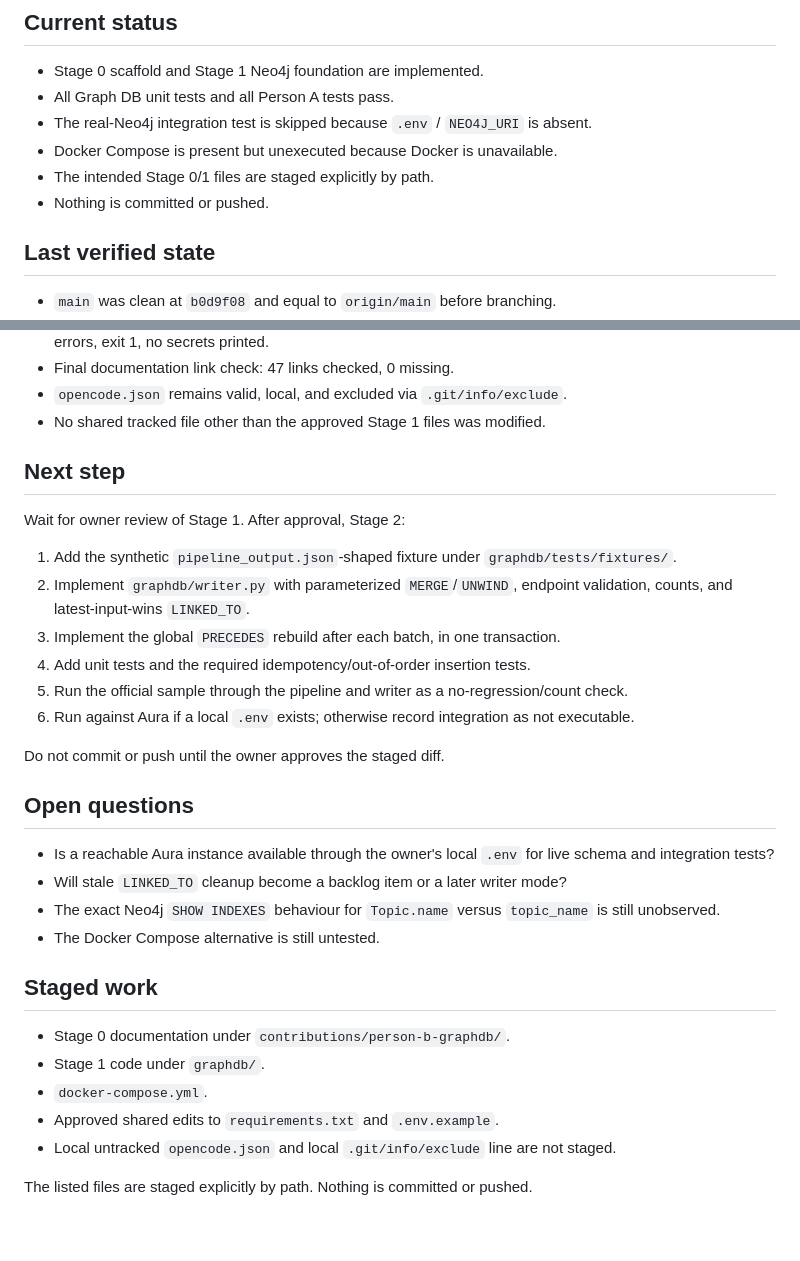
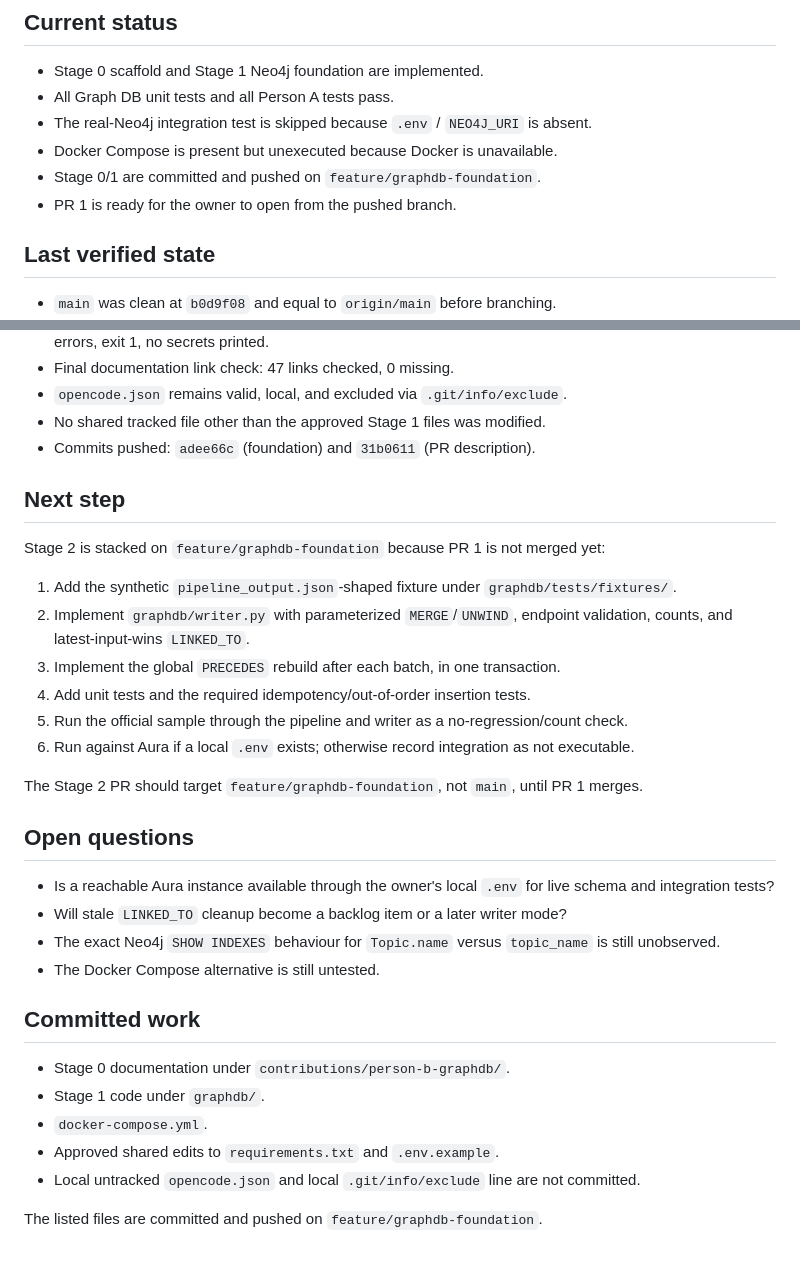
Before and after one commit to Rasvanth28/TemporalKnowledgeGraph, a Markdown page: contributions/person-b-graphdb/SESSION_HANDOFF.md, 2 parts joined by grey strips. Rendered like a GitHub page.

Commit message:
docs: record committed foundation checkpoint

```diff
--- a/contributions/person-b-graphdb/SESSION_HANDOFF.md
+++ b/contributions/person-b-graphdb/SESSION_HANDOFF.md
@@ -10,8 +10,8 @@
 - All Graph DB unit tests and all Person A tests pass.
 - The real-Neo4j integration test is skipped because `.env` / `NEO4J_URI` is absent.
 - Docker Compose is present but unexecuted because Docker is unavailable.
-- The intended Stage 0/1 files are staged explicitly by path.
-- Nothing is committed or pushed.
+- Stage 0/1 are committed and pushed on `feature/graphdb-foundation`.
+- PR 1 is ready for the owner to open from the pushed branch.
 
 ## Last verified state
 
@@ -32,10 +32,11 @@
 - Final documentation link check: 47 links checked, 0 missing.
 - `opencode.json` remains valid, local, and excluded via `.git/info/exclude`.
 - No shared tracked file other than the approved Stage 1 files was modified.
+- Commits pushed: `adee66c` (foundation) and `31b0611` (PR description).
 
 ## Next step
 
-Wait for owner review of Stage 1. After approval, Stage 2:
+Stage 2 is stacked on `feature/graphdb-foundation` because PR 1 is not merged yet:
 
 1. Add the synthetic `pipeline_output.json`-shaped fixture under `graphdb/tests/fixtures/`.
 2. Implement `graphdb/writer.py` with parameterized `MERGE`/`UNWIND`, endpoint validation, counts, and
@@ -45,7 +46,7 @@ Wait for owner review of Stage 1. After approval, Stage 2:
 5. Run the official sample through the pipeline and writer as a no-regression/count check.
 6. Run against Aura if a local `.env` exists; otherwise record integration as not executable.
 
-Do not commit or push until the owner approves the staged diff.
+The Stage 2 PR should target `feature/graphdb-foundation`, not `main`, until PR 1 merges.
 
 ## Open questions
 
@@ -55,12 +56,12 @@ Do not commit or push until the owner approves the staged diff.
 - The exact Neo4j `SHOW INDEXES` behaviour for `Topic.name` versus `topic_name` is still unobserved.
 - The Docker Compose alternative is still untested.
 
-## Staged work
+## Committed work
 
 - Stage 0 documentation under `contributions/person-b-graphdb/`.
 - Stage 1 code under `graphdb/`.
 - `docker-compose.yml`.
 - Approved shared edits to `requirements.txt` and `.env.example`.
-- Local untracked `opencode.json` and local `.git/info/exclude` line are not staged.
+- Local untracked `opencode.json` and local `.git/info/exclude` line are not committed.
 
-The listed files are staged explicitly by path. Nothing is committed or pushed.
+The listed files are committed and pushed on `feature/graphdb-foundation`.
```
